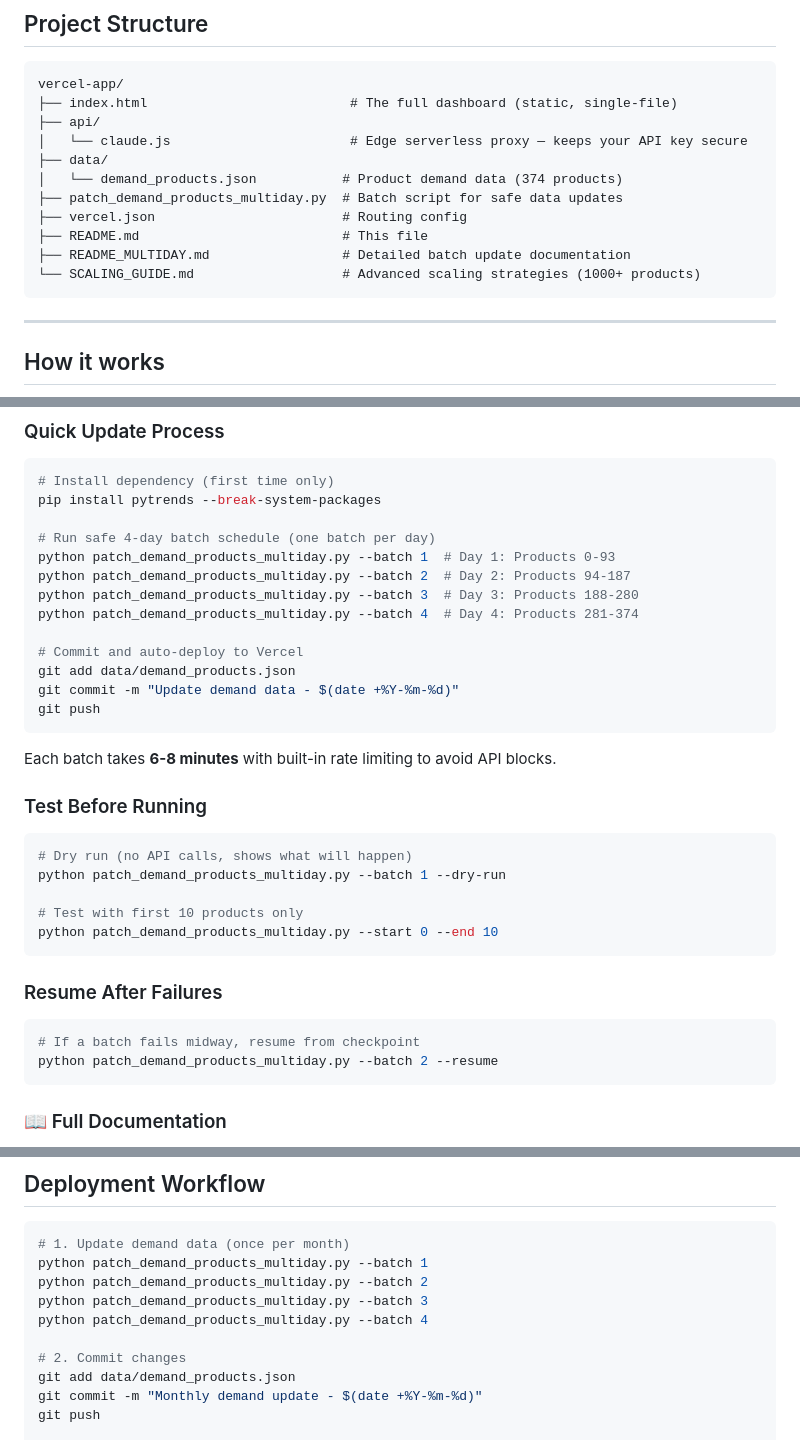
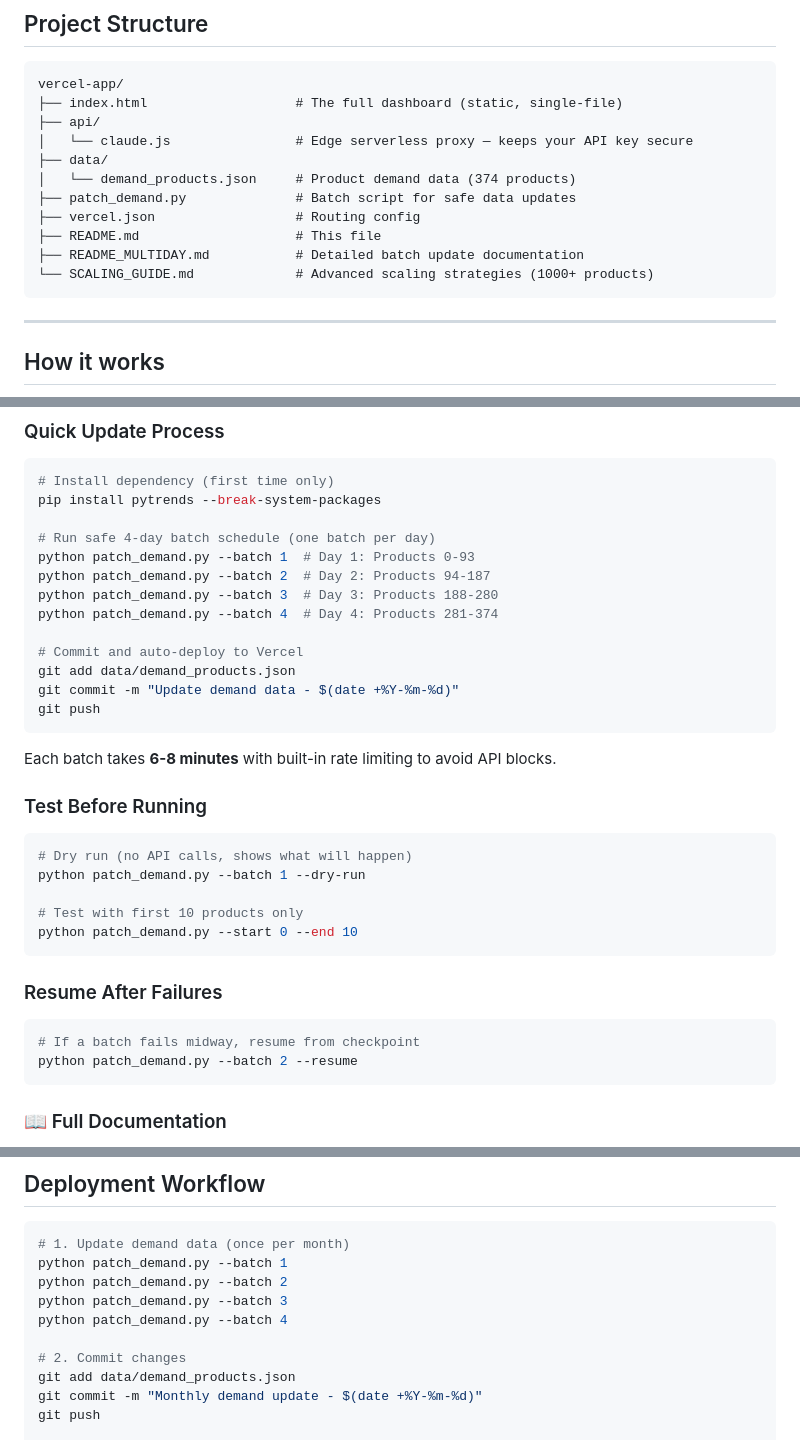
Before and after one commit to jaidevnani23/MSME-Dashboard, a Markdown page: README.md, 3 parts joined by grey strips. Drawn GitHub-style.

````diff
--- a/README.md
+++ b/README.md
@@ -33,16 +33,16 @@ ANTHROPIC_API_KEY=sk-ant-...
 
 ```
 vercel-app/
-├── index.html                          # The full dashboard (static, single-file)
+├── index.html                   # The full dashboard (static, single-file)
 ├── api/
-│   └── claude.js                       # Edge serverless proxy — keeps your API key secure
+│   └── claude.js                # Edge serverless proxy — keeps your API key secure
 ├── data/
-│   └── demand_products.json           # Product demand data (374 products)
-├── patch_demand_products_multiday.py  # Batch script for safe data updates
-├── vercel.json                        # Routing config
-├── README.md                          # This file
-├── README_MULTIDAY.md                 # Detailed batch update documentation
-└── SCALING_GUIDE.md                   # Advanced scaling strategies (1000+ products)
+│   └── demand_products.json     # Product demand data (374 products)
+├── patch_demand.py              # Batch script for safe data updates
+├── vercel.json                  # Routing config
+├── README.md                    # This file
+├── README_MULTIDAY.md           # Detailed batch update documentation
+└── SCALING_GUIDE.md             # Advanced scaling strategies (1000+ products)
 ```
 
 ---
@@ -77,10 +77,10 @@ The dashboard tracks demand trends for **374 products** using Google Trends data
 pip install pytrends --break-system-packages
 
 # Run safe 4-day batch schedule (one batch per day)
-python patch_demand_products_multiday.py --batch 1  # Day 1: Products 0-93
-python patch_demand_products_multiday.py --batch 2  # Day 2: Products 94-187
-python patch_demand_products_multiday.py --batch 3  # Day 3: Products 188-280
-python patch_demand_products_multiday.py --batch 4  # Day 4: Products 281-374
+python patch_demand.py --batch 1  # Day 1: Products 0-93
+python patch_demand.py --batch 2  # Day 2: Products 94-187
+python patch_demand.py --batch 3  # Day 3: Products 188-280
+python patch_demand.py --batch 4  # Day 4: Products 281-374
 
 # Commit and auto-deploy to Vercel
 git add data/demand_products.json
@@ -94,17 +94,17 @@ Each batch takes **6-8 minutes** with built-in rate limiting to avoid API blocks
 
 ```bash
 # Dry run (no API calls, shows what will happen)
-python patch_demand_products_multiday.py --batch 1 --dry-run
+python patch_demand.py --batch 1 --dry-run
 
 # Test with first 10 products only
-python patch_demand_products_multiday.py --start 0 --end 10
+python patch_demand.py --start 0 --end 10
 ```
 
 ### Resume After Failures
 
 ```bash
 # If a batch fails midway, resume from checkpoint
-python patch_demand_products_multiday.py --batch 2 --resume
+python patch_demand.py --batch 2 --resume
 ```
 
 ### 📖 Full Documentation
@@ -133,10 +133,10 @@ python patch_demand_products_multiday.py --batch 2 --resume
 
 ```bash
 # 1. Update demand data (once per month)
-python patch_demand_products_multiday.py --batch 1
-python patch_demand_products_multiday.py --batch 2
-python patch_demand_products_multiday.py --batch 3
-python patch_demand_products_multiday.py --batch 4
+python patch_demand.py --batch 1
+python patch_demand.py --batch 2
+python patch_demand.py --batch 3
+python patch_demand.py --batch 4
 
 # 2. Commit changes
 git add data/demand_products.json
````
